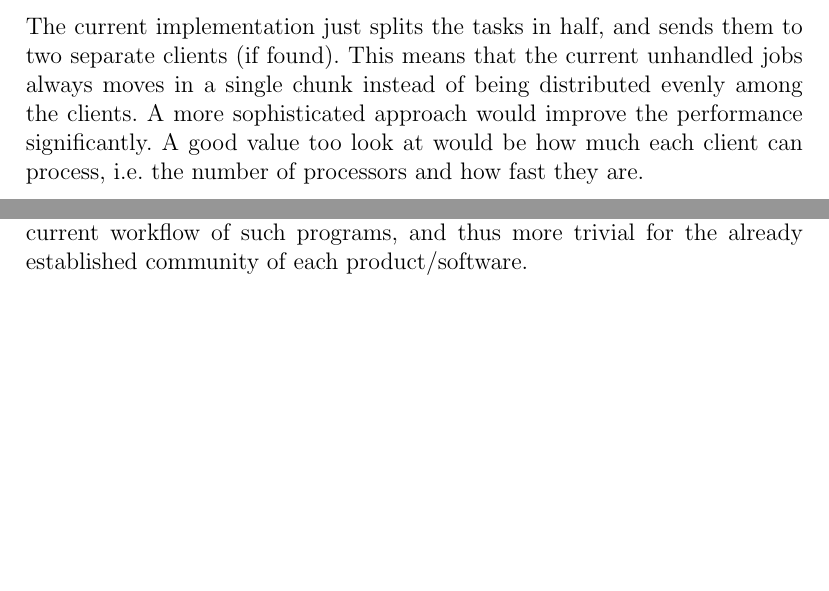
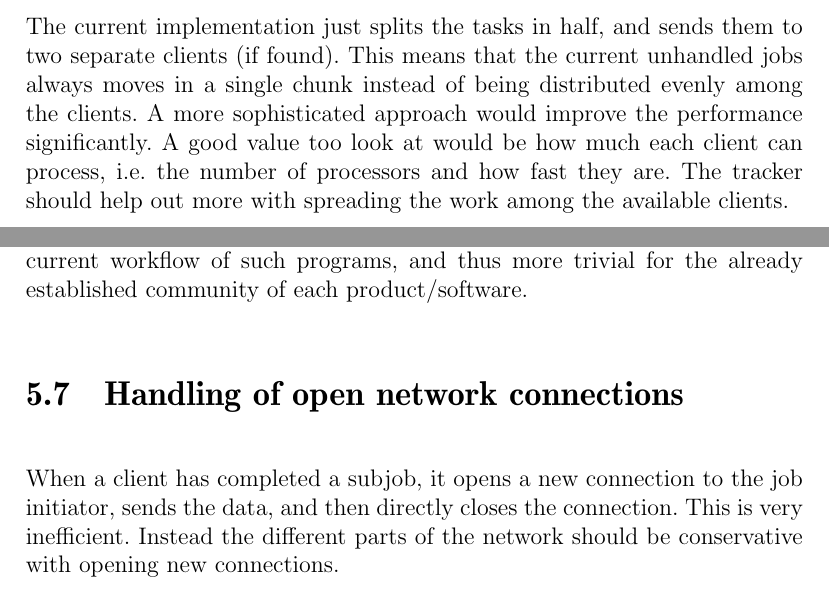
Before and after one commit to pxf/derp, a LaTeX thesis (Lightning/report/report.tex, which reads Lightning/report/tex/chapters/chapter4_results.tex): two parts of pages 13 and 14 of 14, joined at a grey line, cut so that both start at the same text, the shorter picture padded with empty space. Compiled offline with pdfLaTeX.

Commit message:
Small cosmetic changes to the structure, and some small further explenations.

```diff
--- a/Lightning/report/tex/chapters/chapter4_results.tex
+++ b/Lightning/report/tex/chapters/chapter4_results.tex
@@ -33,6 +33,7 @@ By using SIMD (Single Instruction Multiple Data), multiple computations can be p
 The current implementation just splits the tasks in half, and sends them to two separate clients (if found).
 This means that the current unhandled jobs always moves in a single chunk instead of being distributed evenly among the clients.
 A more sophisticated approach would improve the performance significantly. A good value too look at would be how much each client can process, i.e. the number of processors and how fast they are.
+The tracker should help out more with spreading the work among the available clients.
 
 \section{Photon Mapping}
 Distributed photon mapping would be a possible addition to the ray tracer, in order to get a good approximation of global illumination. The photon mapper would be implemented as a job processor, where each job could be divided into tasks such that each task would shoot a fix amount of photons. These results would then be collected at the job initiator and incorporated into the data used later on for the raytracing job processors.
@@ -43,5 +44,9 @@ To further increase performance, we would need a better task distribution algori
 \section{Job initiator as plugin for commercial software}
 Thanks to the decoupling of job initiators and job processors/clients, it would be possible to implement a job initiator as a plugin for a commercial modeling software, ie. 3ds Max. By doing this, the usage would fit better with the current workflow of such programs, and thus more trivial for the already established community of each product/software.
 
+\section{Handling of open network connections}
+When a client has completed a subjob, it opens a new connection to the job initiator, sends the data, and then directly closes the connection.
+This is very inefficient. Instead the different parts of the network should be conservative with opening new connections.
+
 %- too much overhead?\\
 %- GOOD IDEA, but only prototype. Has potential like a massive BOSS.
```
Also changed, not shown: Lightning/report/tex/summary.tex (line endings or trailing spaces).
